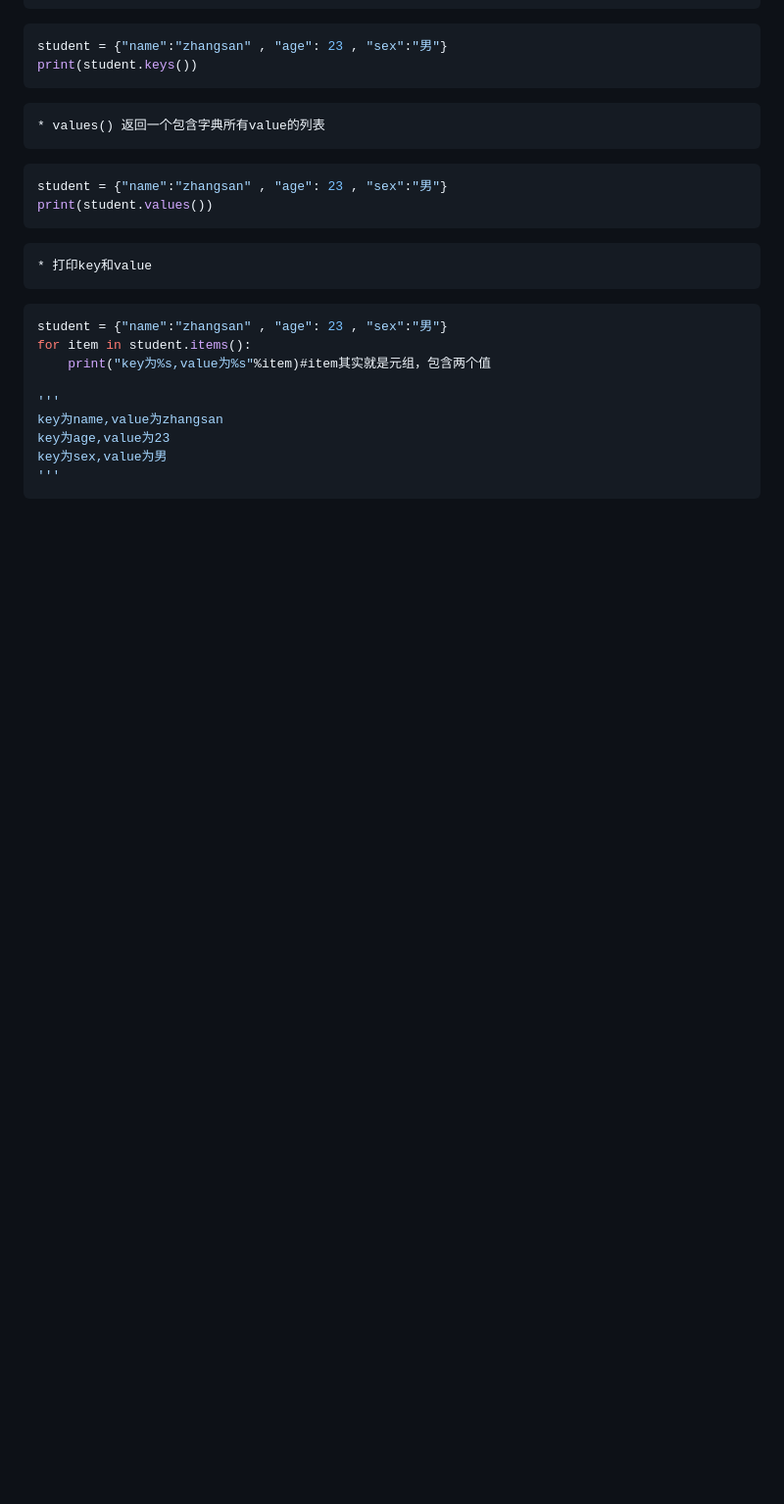
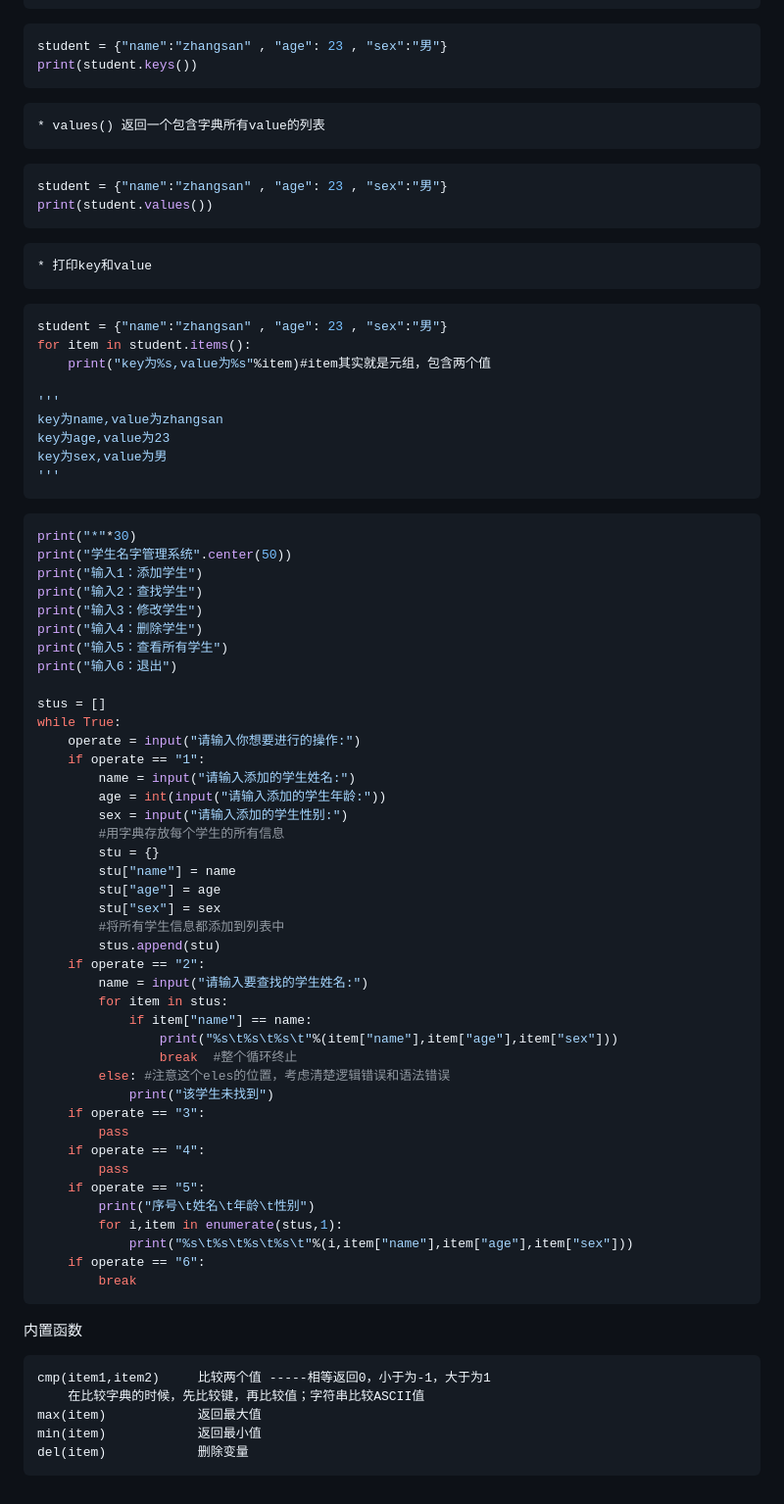
Before and after one commit to jingan-woodpecker/PythonBasic, a Markdown page: python/08-Dict.md, the part around the change printed below. Shown: that part at 98% size. Rendered like a GitHub page; blank space fills up the shorter version.

````diff
--- a/python/08-Dict.md
+++ b/python/08-Dict.md
@@ -137,3 +149,55 @@ key为age,value为23
 key为sex,value为男
 '''
 ```
+
+```python
+print("*"*30)
+print("学生名字管理系统".center(50))
+print("输入1：添加学生")
+print("输入2：查找学生")
+print("输入3：修改学生")
+print("输入4：删除学生")
+print("输入5：查看所有学生")
+print("输入6：退出")
+
+stus = []
+while True:
+    operate = input("请输入你想要进行的操作:")
+    if operate == "1":
+        name = input("请输入添加的学生姓名:")
+        age = int(input("请输入添加的学生年龄:"))
+        sex = input("请输入添加的学生性别:")
+        #用字典存放每个学生的所有信息
+        stu = {}
+        stu["name"] = name
+        stu["age"] = age
+        stu["sex"] = sex
+        #将所有学生信息都添加到列表中
+        stus.append(stu)
+    if operate == "2":
+        name = input("请输入要查找的学生姓名:")
+        for item in stus:
+            if item["name"] == name:
+                print("%s\t%s\t%s\t"%(item["name"],item["age"],item["sex"]))
+                break  #整个循环终止
+        else: #注意这个eles的位置，考虑清楚逻辑错误和语法错误
+            print("该学生未找到")
+    if operate == "3":
+        pass
+    if operate == "4":
+        pass
+    if operate == "5":
+        print("序号\t姓名\t年龄\t性别")
+        for i,item in enumerate(stus,1):
+            print("%s\t%s\t%s\t%s\t"%(i,item["name"],item["age"],item["sex"]))
+    if operate == "6":
+        break
+```
+
+内置函数
+
+    cmp(item1,item2)     比较两个值 -----相等返回0，小于为-1，大于为1
+        在比较字典的时候，先比较键，再比较值；字符串比较ASCII值
+    max(item)            返回最大值
+    min(item)            返回最小值
+    del(item)            删除变量
````
Also changed, not shown: other parts of python/08-Dict.md (+37 -25 lines), images/dict.png (added), images/dict01.png (added).
